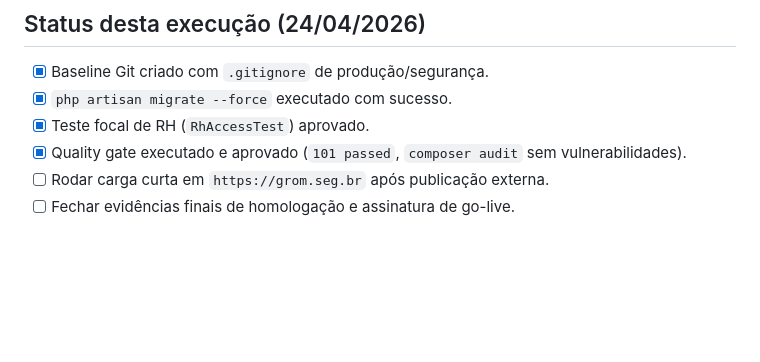
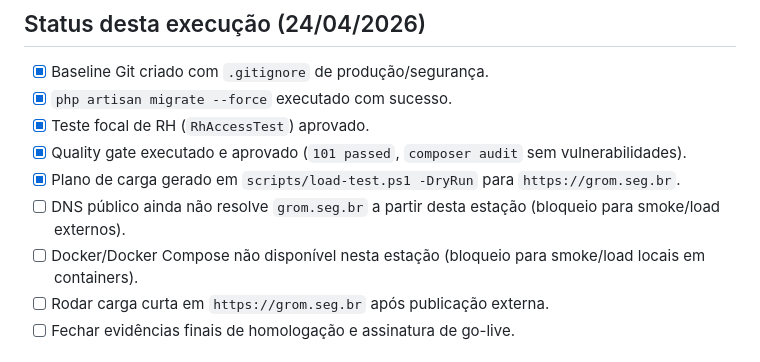
Before and after one commit to jagrom-max/Grom_Gerenciamento, a Markdown page: docs/09_checklist_homologacao_go_live.md, the part around the change. GitHub-like rendering; blank space fills up the shorter version.

Commit message:
docs: registrar bloqueios de validacao externa e local

```diff
--- a/docs/09_checklist_homologacao_go_live.md
+++ b/docs/09_checklist_homologacao_go_live.md
@@ -17,6 +17,9 @@ Referências principais:
 - [x] `php artisan migrate --force` executado com sucesso.
 - [x] Teste focal de RH (`RhAccessTest`) aprovado.
 - [x] Quality gate executado e aprovado (`101 passed`, `composer audit` sem vulnerabilidades).
+- [x] Plano de carga gerado em `scripts/load-test.ps1 -DryRun` para `https://grom.seg.br`.
+- [ ] DNS público ainda não resolve `grom.seg.br` a partir desta estação (bloqueio para smoke/load externos).
+- [ ] Docker/Docker Compose não disponível nesta estação (bloqueio para smoke/load locais em containers).
 - [ ] Rodar carga curta em `https://grom.seg.br` após publicação externa.
 - [ ] Fechar evidências finais de homologação e assinatura de go-live.
 
```
